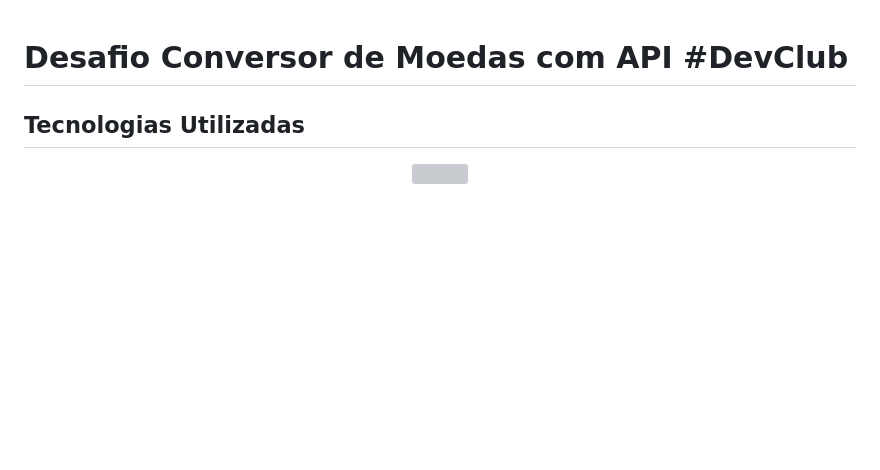
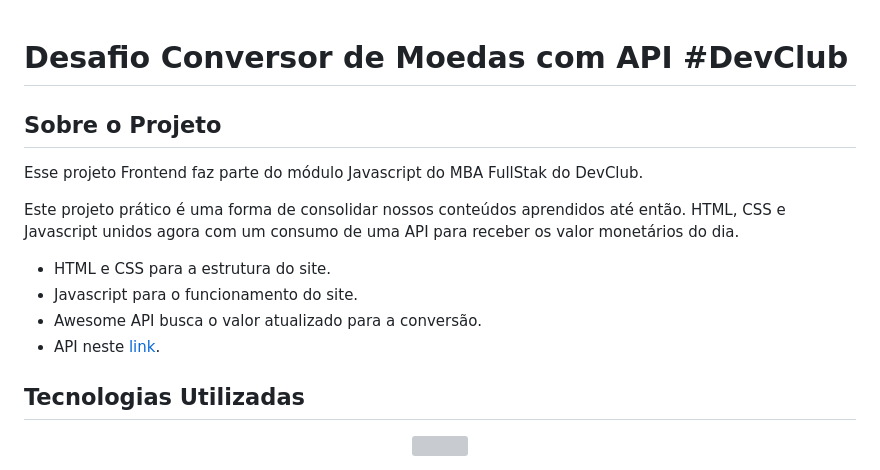
Before and after one commit to igorlazzaretti/currency-converter, a Markdown page: README.md, the part around the change. Rendered like a GitHub page; blank space fills up the shorter version; grey boxes are pictures that could not be loaded.

```diff
--- a/README.md
+++ b/README.md
@@ -5,6 +5,19 @@
 
 
 </div>
+
+
+## Sobre o Projeto
+
+Esse projeto Frontend faz parte do módulo Javascript do MBA FullStak do DevClub.
+
+Este projeto prático é uma forma de consolidar nossos conteúdos aprendidos até então. HTML, CSS e Javascript unidos agora com um consumo de uma API para receber os valor monetários do dia.
+
+- HTML e CSS para a estrutura do site.
+- Javascript para o funcionamento do site.
+- Awesome API busca o valor atualizado para a conversão.
+- API neste <a href="https://docs.awesomeapi.com.br/api-de-moedas"> link</a>.
+
 
 ## Tecnologias Utilizadas
 
```
